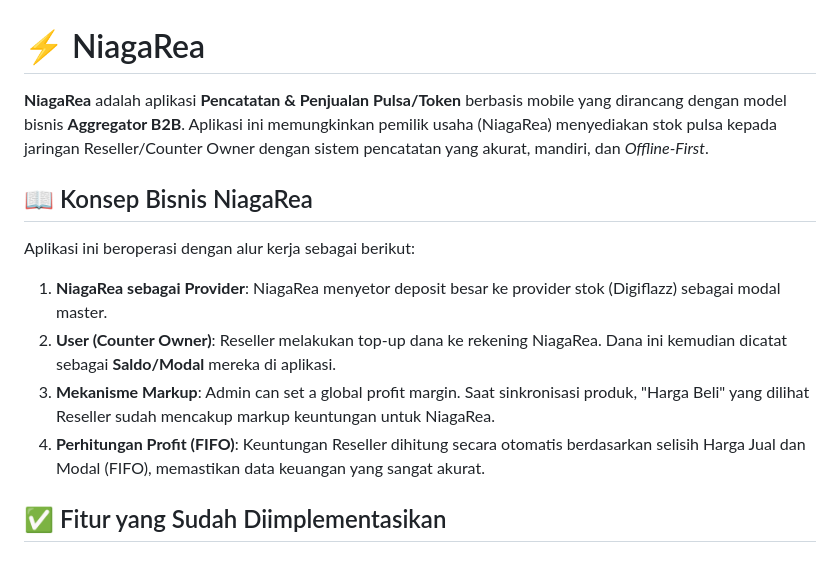
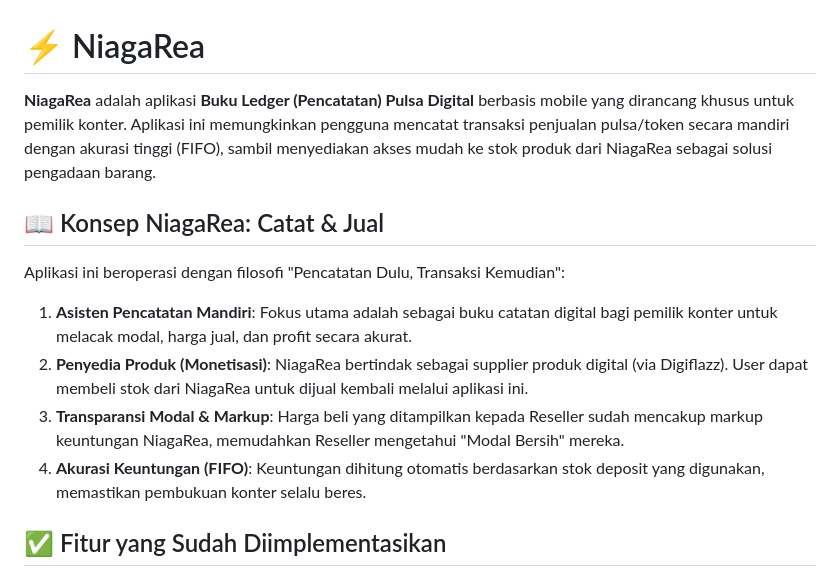
Before and after one commit to rasyiqi-code/niagarea, a Markdown page: README.md, the part around the change. Drawn GitHub-style.

Commit message:
docs: refine product concept as independent ledger with supply monetization

```diff
--- a/README.md
+++ b/README.md
@@ -1,14 +1,14 @@
 # ⚡ NiagaRea
 
-**NiagaRea** adalah aplikasi **Pencatatan & Penjualan Pulsa/Token** berbasis mobile yang dirancang dengan model bisnis **Aggregator B2B**. Aplikasi ini memungkinkan pemilik usaha (NiagaRea) menyediakan stok pulsa kepada jaringan Reseller/Counter Owner dengan sistem pencatatan yang akurat, mandiri, dan *Offline-First*.
+**NiagaRea** adalah aplikasi **Buku Ledger (Pencatatan) Pulsa Digital** berbasis mobile yang dirancang khusus untuk pemilik konter. Aplikasi ini memungkinkan pengguna mencatat transaksi penjualan pulsa/token secara mandiri dengan akurasi tinggi (FIFO), sambil menyediakan akses mudah ke stok produk dari NiagaRea sebagai solusi pengadaan barang.
 
-## 📖 Konsep Bisnis NiagaRea
+## 📖 Konsep NiagaRea: Catat & Jual
 
-Aplikasi ini beroperasi dengan alur kerja sebagai berikut:
-1.  **NiagaRea sebagai Provider**: NiagaRea menyetor deposit besar ke provider stok (Digiflazz) sebagai modal master.
-2.  **User (Counter Owner)**: Reseller melakukan top-up dana ke rekening NiagaRea. Dana ini kemudian dicatat sebagai **Saldo/Modal** mereka di aplikasi.
-3.  **Mekanisme Markup**: Admin can set a global profit margin. Saat sinkronisasi produk, "Harga Beli" yang dilihat Reseller sudah mencakup markup keuntungan untuk NiagaRea.
-4.  **Perhitungan Profit (FIFO)**: Keuntungan Reseller dihitung secara otomatis berdasarkan selisih Harga Jual dan Modal (FIFO), memastikan data keuangan yang sangat akurat.
+Aplikasi ini beroperasi dengan filosofi "Pencatatan Dulu, Transaksi Kemudian":
+1.  **Asisten Pencatatan Mandiri**: Fokus utama adalah sebagai buku catatan digital bagi pemilik konter untuk melacak modal, harga jual, dan profit secara akurat.
+2.  **Penyedia Produk (Monetisasi)**: NiagaRea bertindak sebagai supplier produk digital (via Digiflazz). User dapat membeli stok dari NiagaRea untuk dijual kembali melalui aplikasi ini.
+3.  **Transparansi Modal & Markup**: Harga beli yang ditampilkan kepada Reseller sudah mencakup markup keuntungan NiagaRea, memudahkan Reseller mengetahui "Modal Bersih" mereka.
+4.  **Akurasi Keuntungan (FIFO)**: Keuntungan dihitung otomatis berdasarkan stok deposit yang digunakan, memastikan pembukuan konter selalu beres.
 
 ## ✅ Fitur yang Sudah Diimplementasikan
 
```
